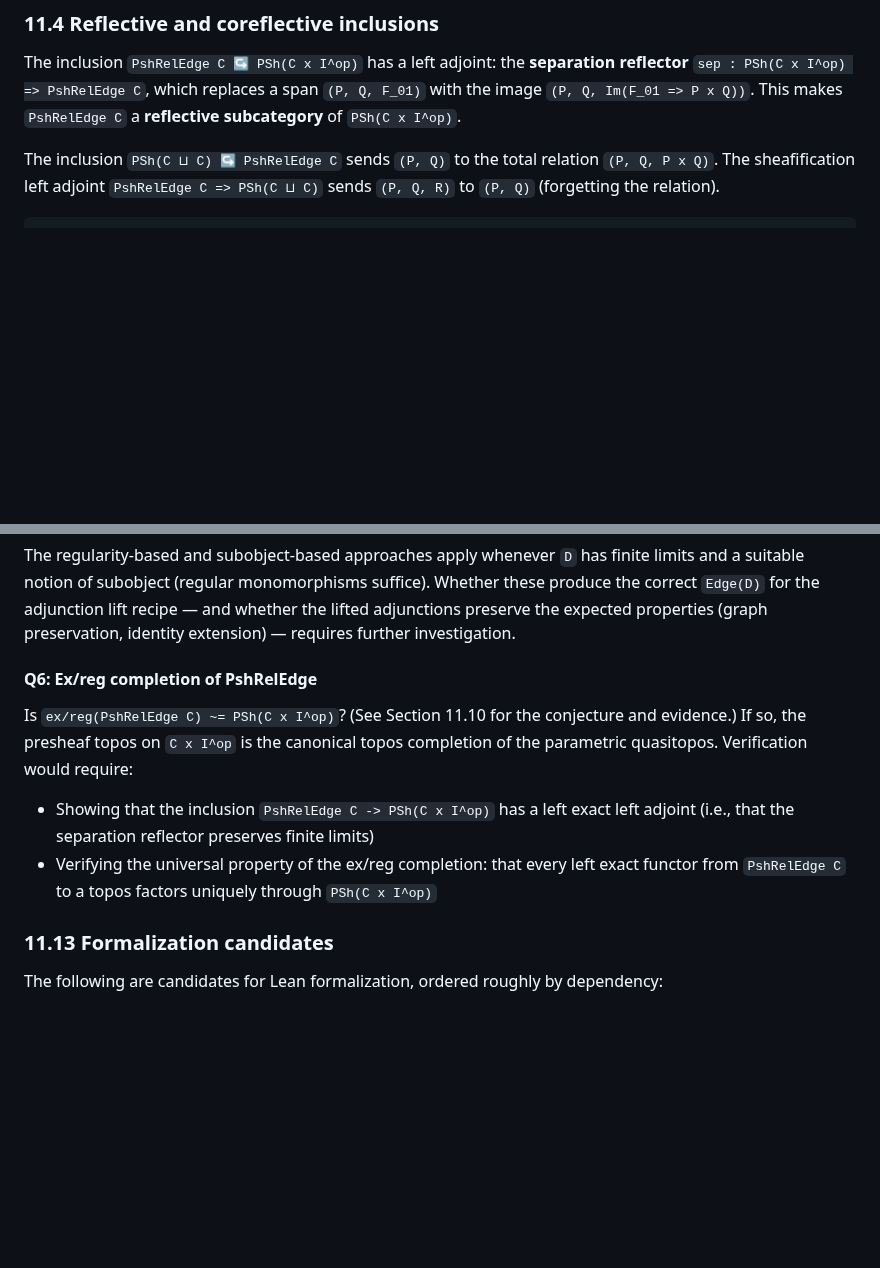
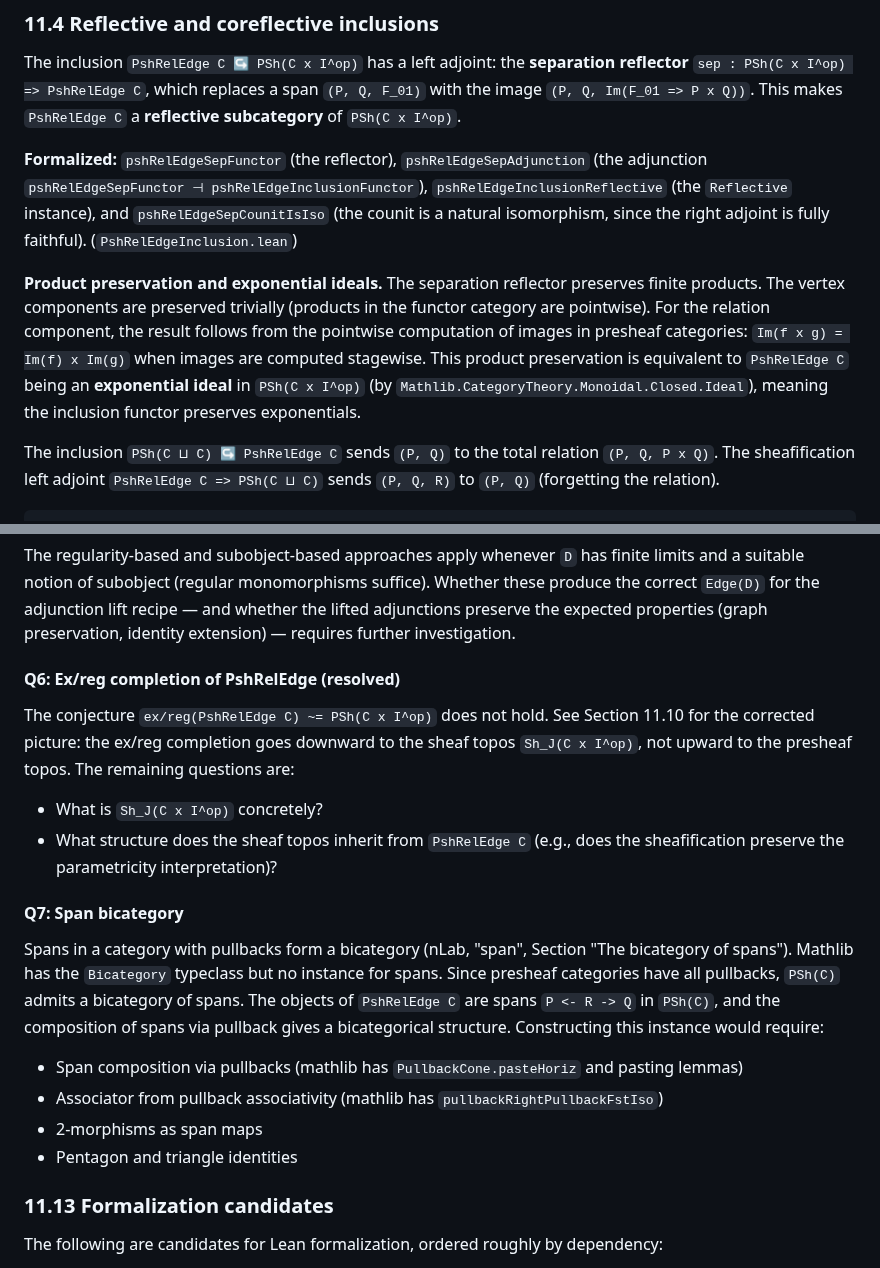
Before and after one commit to anoma/geb, a Markdown page: geb-lean/docs/parametric-copresheaf-topos.md, 2 parts joined by grey strips. Rendered like a GitHub page; blank space fills up the shorter version.

```diff
--- a/geb-lean/docs/parametric-copresheaf-topos.md
+++ b/geb-lean/docs/parametric-copresheaf-topos.md
@@ -1174,6 +1174,27 @@ left adjoint: the **separation reflector**
 a span `(P, Q, F_01)` with the image
 `(P, Q, Im(F_01 => P x Q))`. This makes `PshRelEdge C`
 a **reflective subcategory** of `PSh(C x I^op)`.
+
+**Formalized:** `pshRelEdgeSepFunctor` (the reflector),
+`pshRelEdgeSepAdjunction` (the adjunction
+`pshRelEdgeSepFunctor ⊣ pshRelEdgeInclusionFunctor`),
+`pshRelEdgeInclusionReflective` (the `Reflective`
+instance), and `pshRelEdgeSepCounitIsIso` (the counit
+is a natural isomorphism, since the right adjoint is
+fully faithful). (`PshRelEdgeInclusion.lean`)
+
+**Product preservation and exponential ideals.**
+The separation reflector preserves finite products.
+The vertex components are preserved trivially (products
+in the functor category are pointwise). For the
+relation component, the result follows from the
+pointwise computation of images in presheaf categories:
+`Im(f x g) = Im(f) x Im(g)` when images are computed
+stagewise. This product preservation is equivalent to
+`PshRelEdge C` being an **exponential ideal** in
+`PSh(C x I^op)` (by
+`Mathlib.CategoryTheory.Monoidal.Closed.Ideal`),
+meaning the inclusion functor preserves exponentials.
 
 The inclusion `PSh(C ⊔ C) ↪ PshRelEdge C` sends
 `(P, Q)` to the total relation `(P, Q, P x Q)`. The
@@ -1714,23 +1767,39 @@ preserve the expected properties (graph
 preservation, identity extension) — requires
 further investigation.
 
-#### Q6: Ex/reg completion of PshRelEdge
-
-Is `ex/reg(PshRelEdge C) ~= PSh(C x I^op)`?
-(See Section 11.10 for the conjecture and
-evidence.) If so, the presheaf topos on
-`C x I^op` is the canonical topos completion of
-the parametric quasitopos. Verification would
-require:
-
-- Showing that the inclusion
-  `PshRelEdge C -> PSh(C x I^op)` has a left exact
-  left adjoint (i.e., that the separation reflector
-  preserves finite limits)
-- Verifying the universal property of the ex/reg
-  completion: that every left exact functor from
-  `PshRelEdge C` to a topos factors uniquely through
-  `PSh(C x I^op)`
+#### Q6: Ex/reg completion of PshRelEdge (resolved)
+
+The conjecture
+`ex/reg(PshRelEdge C) ~= PSh(C x I^op)` does not
+hold. See Section 11.10 for the corrected picture:
+the ex/reg completion goes downward to the sheaf
+topos `Sh_J(C x I^op)`, not upward to the presheaf
+topos. The remaining questions are:
+
+- What is `Sh_J(C x I^op)` concretely?
+- What structure does the sheaf topos inherit from
+  `PshRelEdge C` (e.g., does the sheafification
+  preserve the parametricity interpretation)?
+
+#### Q7: Span bicategory
+
+Spans in a category with pullbacks form a
+bicategory (nLab, "span", Section "The bicategory
+of spans"). Mathlib has the `Bicategory` typeclass
+but no instance for spans. Since presheaf
+categories have all pullbacks, `PSh(C)` admits a
+bicategory of spans. The objects of `PshRelEdge C`
+are spans `P <- R -> Q` in `PSh(C)`, and the
+composition of spans via pullback gives a
+bicategorical structure. Constructing this
+instance would require:
+
+- Span composition via pullbacks (mathlib has
+  `PullbackCone.pasteHoriz` and pasting lemmas)
+- Associator from pullback associativity (mathlib
+  has `pullbackRightPullbackFstIso`)
+- 2-morphisms as span maps
+- Pentagon and triangle identities
 
 ### 11.13 Formalization candidates
 
```
Also changed, not shown: other parts of geb-lean/docs/parametric-copresheaf-topos.md (+89 -47 lines), 1 other file.
